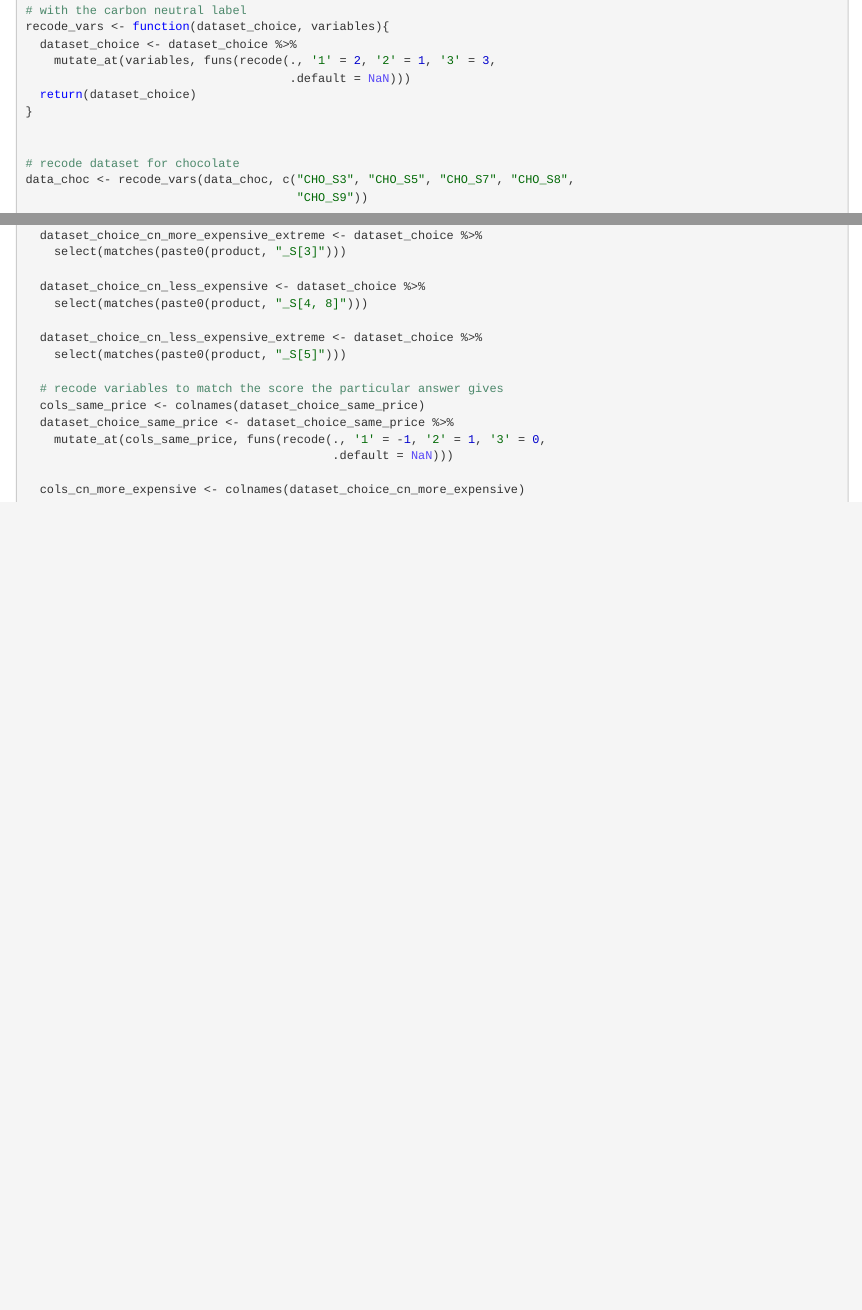
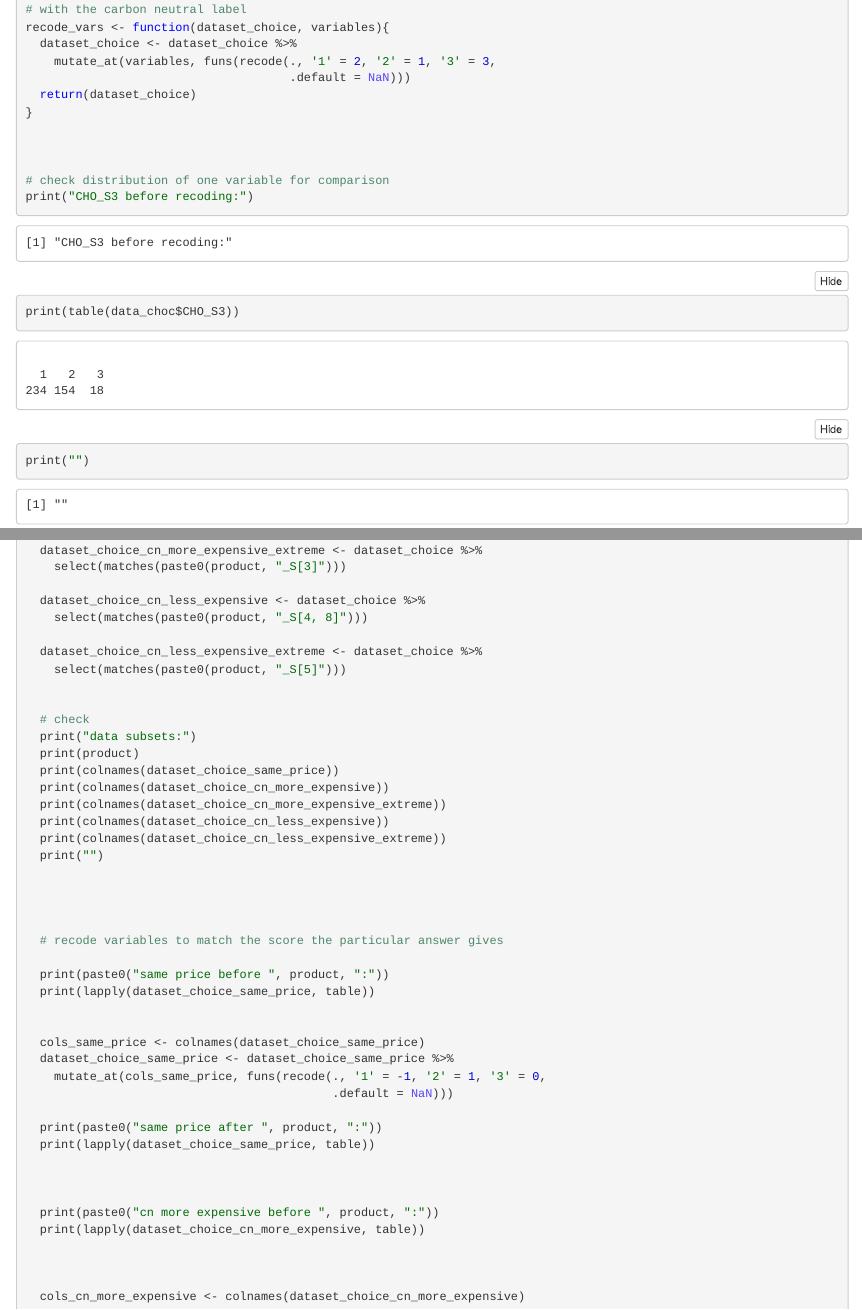
Before and after one commit to kevin19982/master_thesis, an R Markdown document (data_cleaning.Rmd): the page in a window 1100 px wide, from 11260 px down before the commit and from 15550 px down after it, so that both start at the same text, and a second part further down, joined at a grey line. The pictures show the output file data_cleaning.nb.html that the author committed with the source, opened offline.

Commit message:
added sanity checks (temporary, will be removed later when checked completely)

```diff
--- a/data_cleaning.Rmd
+++ b/data_cleaning.Rmd
@@ -390,6 +390,14 @@ recode_vars <- function(dataset_choice, variables){
 }
 
 
+
+# check distribution of one variable for comparison
+print("CHO_S3 before recoding:")
+print(table(data_choc$CHO_S3))
+print("")
+
+
+
 # recode dataset for chocolate
 data_choc <- recode_vars(data_choc, c("CHO_S3", "CHO_S5", "CHO_S7", "CHO_S8",
                                       "CHO_S9"))
@@ -428,9 +442,35 @@ build_env_cons_var <- function(dataset, product){
   dataset_choice_cn_less_expensive_extreme <- dataset_choice %>%
     select(matches(paste0(product, "_S[5]")))
 
+
+  # check
+  print("data subsets:")
+  print(product)
+  print(colnames(dataset_choice_same_price))
+  print(colnames(dataset_choice_cn_more_expensive))
+  print(colnames(dataset_choice_cn_more_expensive_extreme))
+  print(colnames(dataset_choice_cn_less_expensive))
+  print(colnames(dataset_choice_cn_less_expensive_extreme))
+  print("")
+
+
+
+
   # recode variables to match the score the particular answer gives
+
+  print(paste0("same price before ", product, ":"))
+  print(lapply(dataset_choice_same_price, table))
+
+
   cols_same_price <- colnames(dataset_choice_same_price)
   dataset_choice_same_price <- dataset_choice_same_price %>%
     mutate_at(cols_same_price, funs(recode(., '1' = -1, '2' = 1, '3' = 0,
                                            .default = NaN)))
 
+  print(paste0("same price after ", product, ":"))
+  print(lapply(dataset_choice_same_price, table))
+
+
+
+  print(paste0("cn more expensive before ", product, ":"))
+  print(lapply(dataset_choice_cn_more_expensive, table))
```
Also changed, not shown: data_cleaning.nb.html, data_cleaning.Rmd (45 more changed lines).
